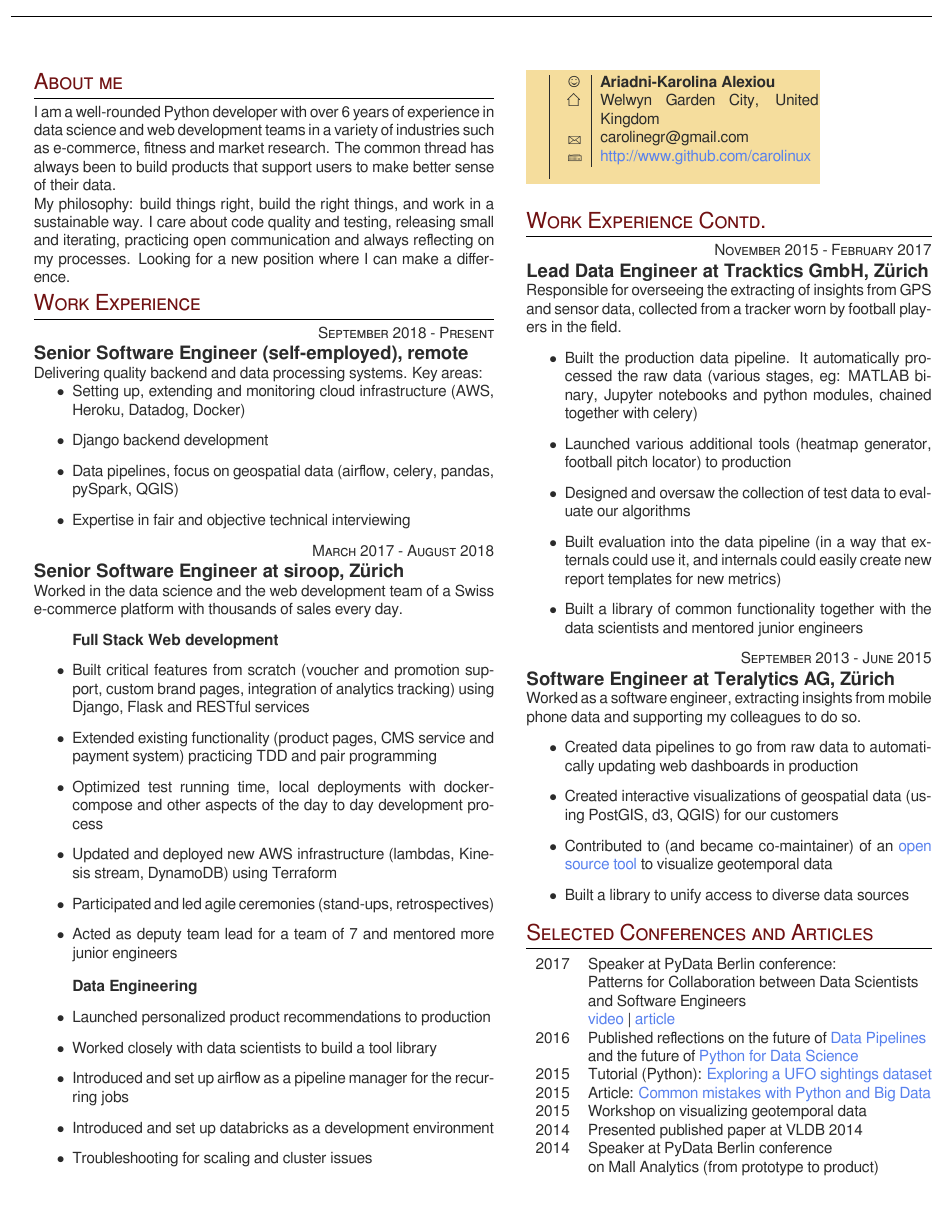
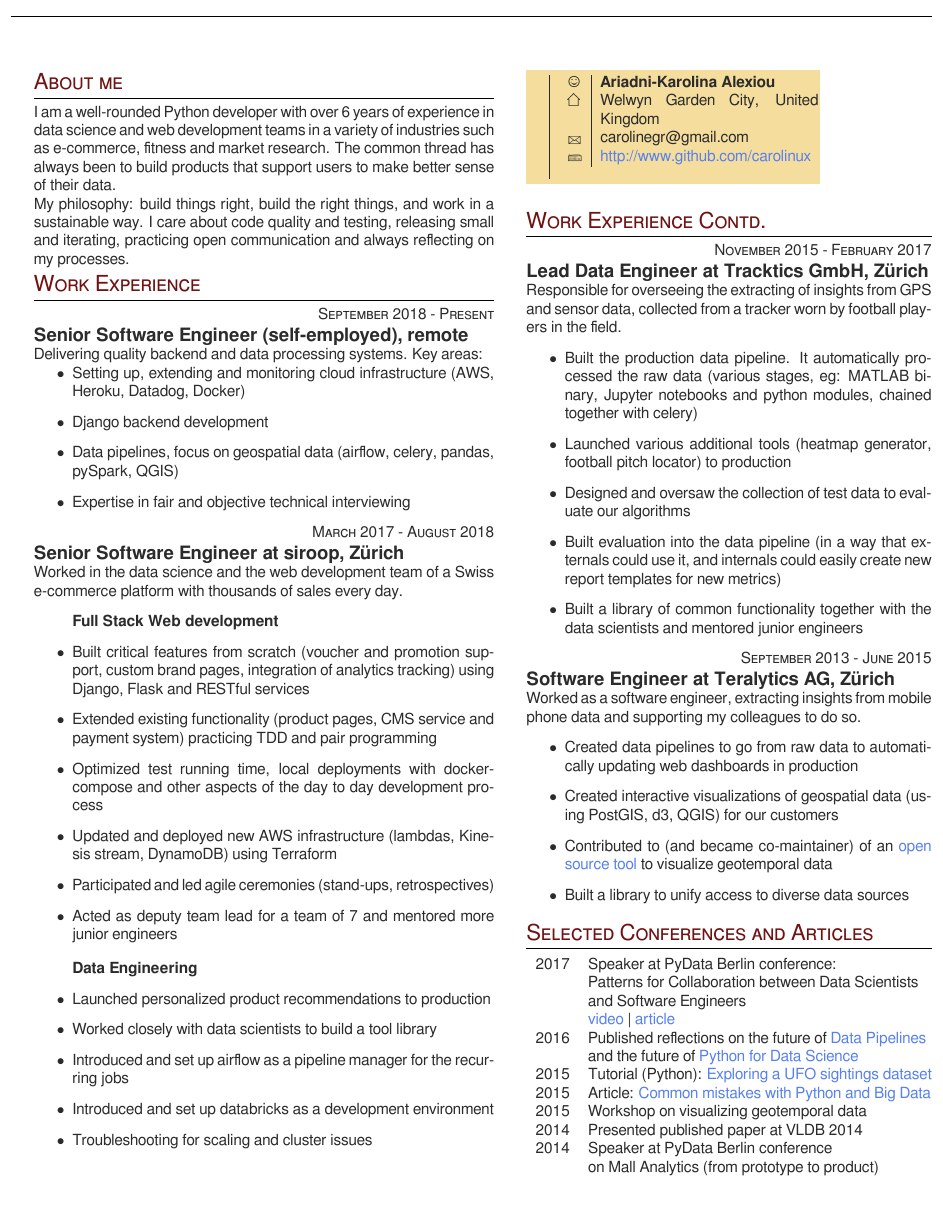
Before and after one commit to carolinux/cv, a LaTeX CV (cv.tex): page 2 of 3. Compiled offline with XeLaTeX; a missing font is replaced by an installed copy or a similar font.

Commit message:
not rly looking yeah

```diff
--- a/cv.tex
+++ b/cv.tex
@@ -93,7 +93,7 @@
 
 \normalsize{I am a well-rounded Python developer with over 6 years of experience in data science and web development teams in a variety of industries such as e-commerce, fitness and market research. The common thread has always been to build products that support users to make better sense of their data.
 
-My philosophy: build things right, build the right things, and work in a sustainable way. I care about code quality and testing, releasing small and iterating, practicing open communication and always reflecting on my processes. Looking for a new position where I can make a difference.}
+My philosophy: build things right, build the right things, and work in a sustainable way. I care about code quality and testing, releasing small and iterating, practicing open communication and always reflecting on my processes.}
 
 
 
```
Also changed, not shown: KarolinaAlexiouCV.pdf.
